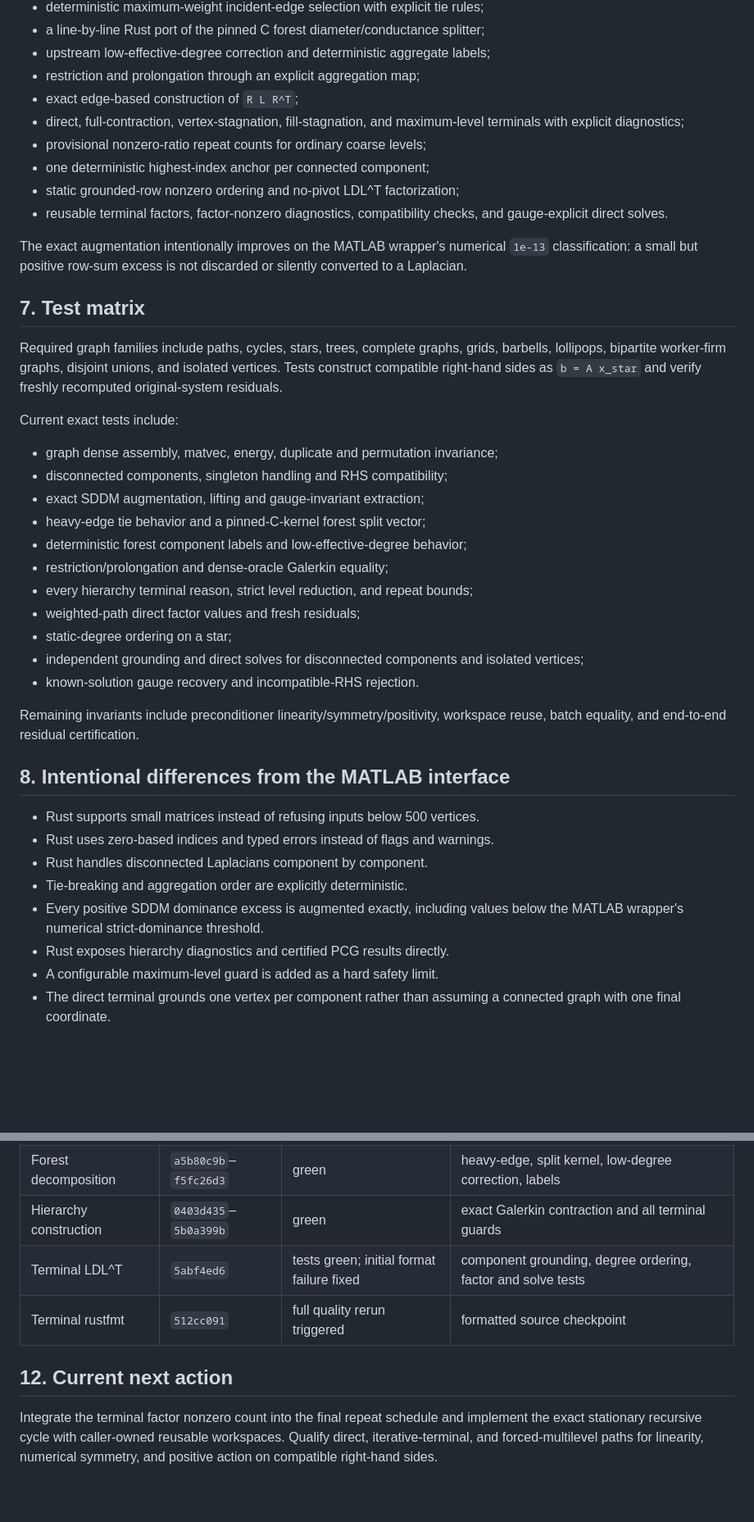
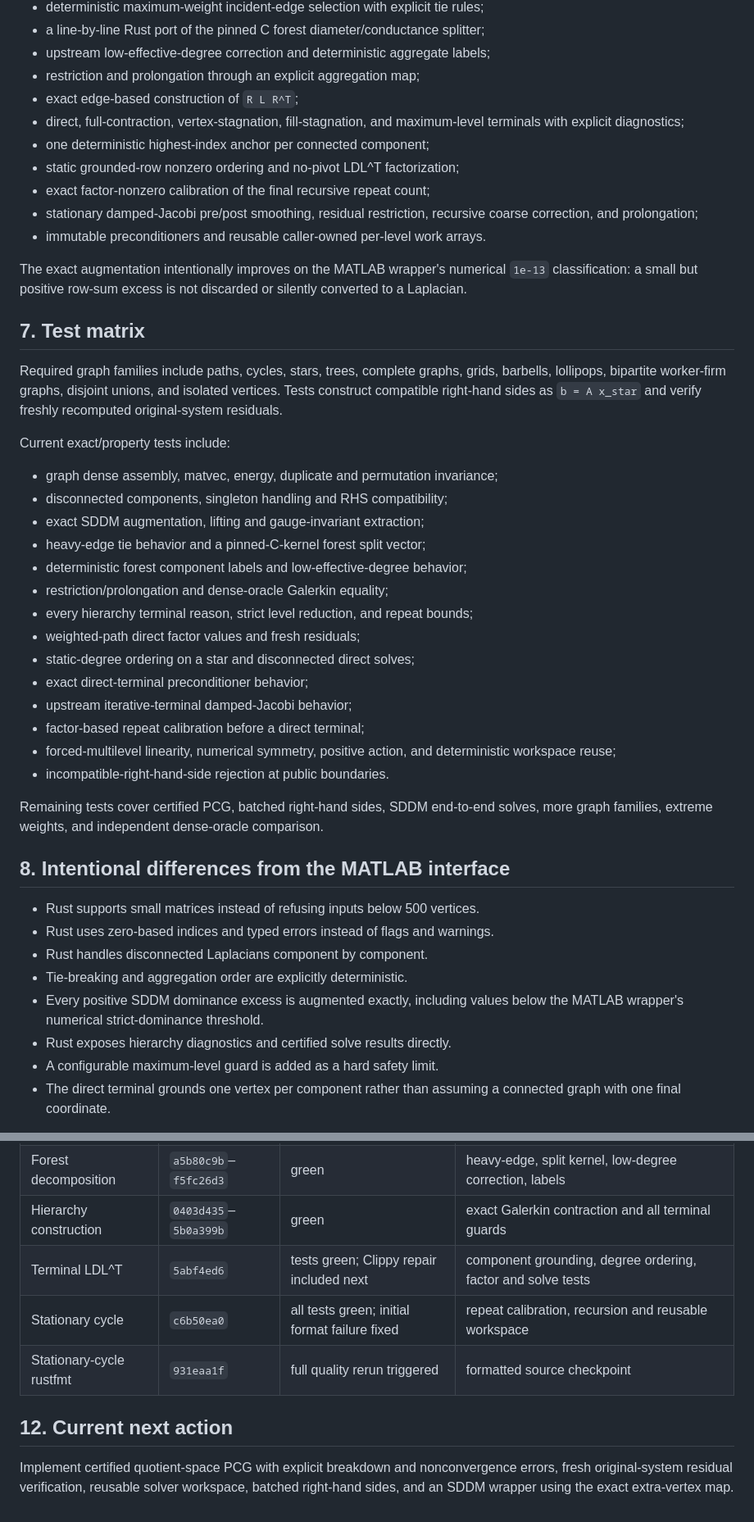
Before and after one commit to johannes-schmieder/CMG, a Markdown page: PLAN.md, 2 parts joined by grey strips. Shown at 82% size. Drawn GitHub-style; blank space fills up the shorter version.

Commit message:
plan: record stationary cycle checkpoint

```diff
--- a/PLAN.md
+++ b/PLAN.md
@@ -112,11 +112,12 @@ The current code provides:
 - exact edge-based construction of `R L R^T`;
 - direct, full-contraction, vertex-stagnation, fill-stagnation, and maximum-level
   terminals with explicit diagnostics;
-- provisional nonzero-ratio repeat counts for ordinary coarse levels;
 - one deterministic highest-index anchor per connected component;
 - static grounded-row nonzero ordering and no-pivot LDL^T factorization;
-- reusable terminal factors, factor-nonzero diagnostics, compatibility checks,
-  and gauge-explicit direct solves.
+- exact factor-nonzero calibration of the final recursive repeat count;
+- stationary damped-Jacobi pre/post smoothing, residual restriction, recursive
+  coarse correction, and prolongation;
+- immutable preconditioners and reusable caller-owned per-level work arrays.
 
 The exact augmentation intentionally improves on the MATLAB wrapper's numerical
 `1e-13` classification: a small but positive row-sum excess is not discarded or
@@ -129,7 +130,7 @@ grids, barbells, lollipops, bipartite worker-firm graphs, disjoint unions, and
 isolated vertices. Tests construct compatible right-hand sides as `b = A x_star`
 and verify freshly recomputed original-system residuals.
 
-Current exact tests include:
+Current exact/property tests include:
 
 - graph dense assembly, matvec, energy, duplicate and permutation invariance;
 - disconnected components, singleton handling and RHS compatibility;
@@ -139,13 +140,17 @@ Current exact tests include:
 - restriction/prolongation and dense-oracle Galerkin equality;
 - every hierarchy terminal reason, strict level reduction, and repeat bounds;
 - weighted-path direct factor values and fresh residuals;
-- static-degree ordering on a star;
-- independent grounding and direct solves for disconnected components and
-  isolated vertices;
-- known-solution gauge recovery and incompatible-RHS rejection.
+- static-degree ordering on a star and disconnected direct solves;
+- exact direct-terminal preconditioner behavior;
+- upstream iterative-terminal damped-Jacobi behavior;
+- factor-based repeat calibration before a direct terminal;
+- forced-multilevel linearity, numerical symmetry, positive action, and
+  deterministic workspace reuse;
+- incompatible-right-hand-side rejection at public boundaries.
 
-Remaining invariants include preconditioner linearity/symmetry/positivity,
-workspace reuse, batch equality, and end-to-end residual certification.
+Remaining tests cover certified PCG, batched right-hand sides, SDDM end-to-end
+solves, more graph families, extreme weights, and independent dense-oracle
+comparison.
 
 ## 8. Intentional differences from the MATLAB interface
 
@@ -155,7 +160,7 @@ workspace reuse, batch equality, and end-to-end residual certification.
 - Tie-breaking and aggregation order are explicitly deterministic.
 - Every positive SDDM dominance excess is augmented exactly, including values
   below the MATLAB wrapper's numerical strict-dominance threshold.
-- Rust exposes hierarchy diagnostics and certified PCG results directly.
+- Rust exposes hierarchy diagnostics and certified solve results directly.
 - A configurable maximum-level guard is added as a hard safety limit.
 - The direct terminal grounds one vertex per component rather than assuming a
   connected graph with one final coordinate.
@@ -201,13 +206,13 @@ upstream implementation unless a deviation is recorded here.
 | Exact SDDM layer | `8c5f710b`–`9fa8af0b` | green | exact augmentation and focused tests on three OSes |
 | Forest decomposition | `a5b80c9b`–`f5fc26d3` | green | heavy-edge, split kernel, low-degree correction, labels |
 | Hierarchy construction | `0403d435`–`5b0a399b` | green | exact Galerkin contraction and all terminal guards |
-| Terminal LDL^T | `5abf4ed6` | tests green; initial format failure fixed | component grounding, degree ordering, factor and solve tests |
-| Terminal rustfmt | `512cc091` | full quality rerun triggered | formatted source checkpoint |
+| Terminal LDL^T | `5abf4ed6` | tests green; Clippy repair included next | component grounding, degree ordering, factor and solve tests |
+| Stationary cycle | `c6b50ea0` | all tests green; initial format failure fixed | repeat calibration, recursion and reusable workspace |
+| Stationary-cycle rustfmt | `931eaa1f` | full quality rerun triggered | formatted source checkpoint |
 
 ## 12. Current next action
 
-Integrate the terminal factor nonzero count into the final repeat schedule and
-implement the exact stationary recursive cycle with caller-owned reusable
-workspaces. Qualify direct, iterative-terminal, and forced-multilevel paths for
-linearity, numerical symmetry, and positive action on compatible right-hand
-sides.
+Implement certified quotient-space PCG with explicit breakdown and
+nonconvergence errors, fresh original-system residual verification, reusable
+solver workspace, batched right-hand sides, and an SDDM wrapper using the exact
+extra-vertex map.
```
Also changed, not shown: other parts of PLAN.md (+13 -13 lines).
